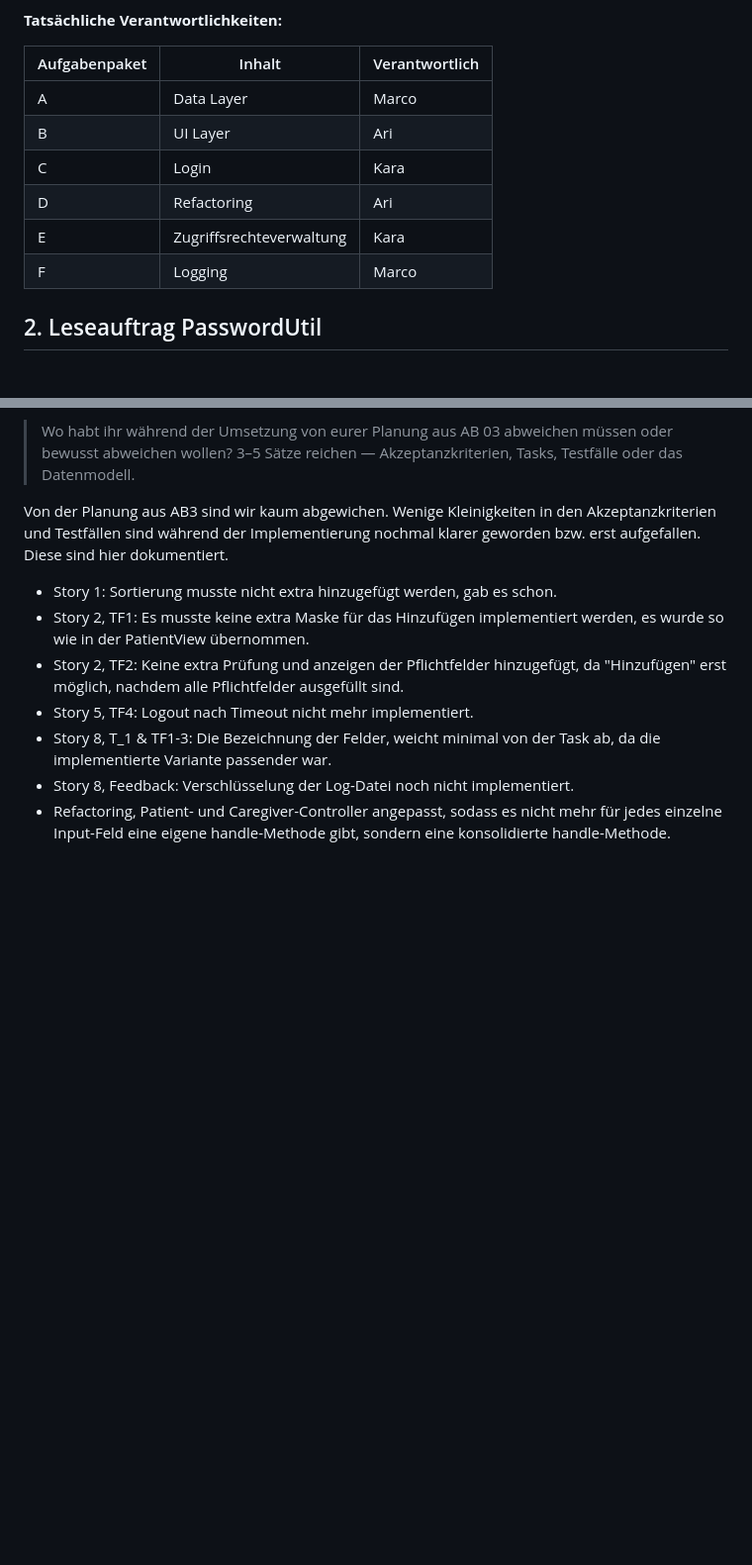
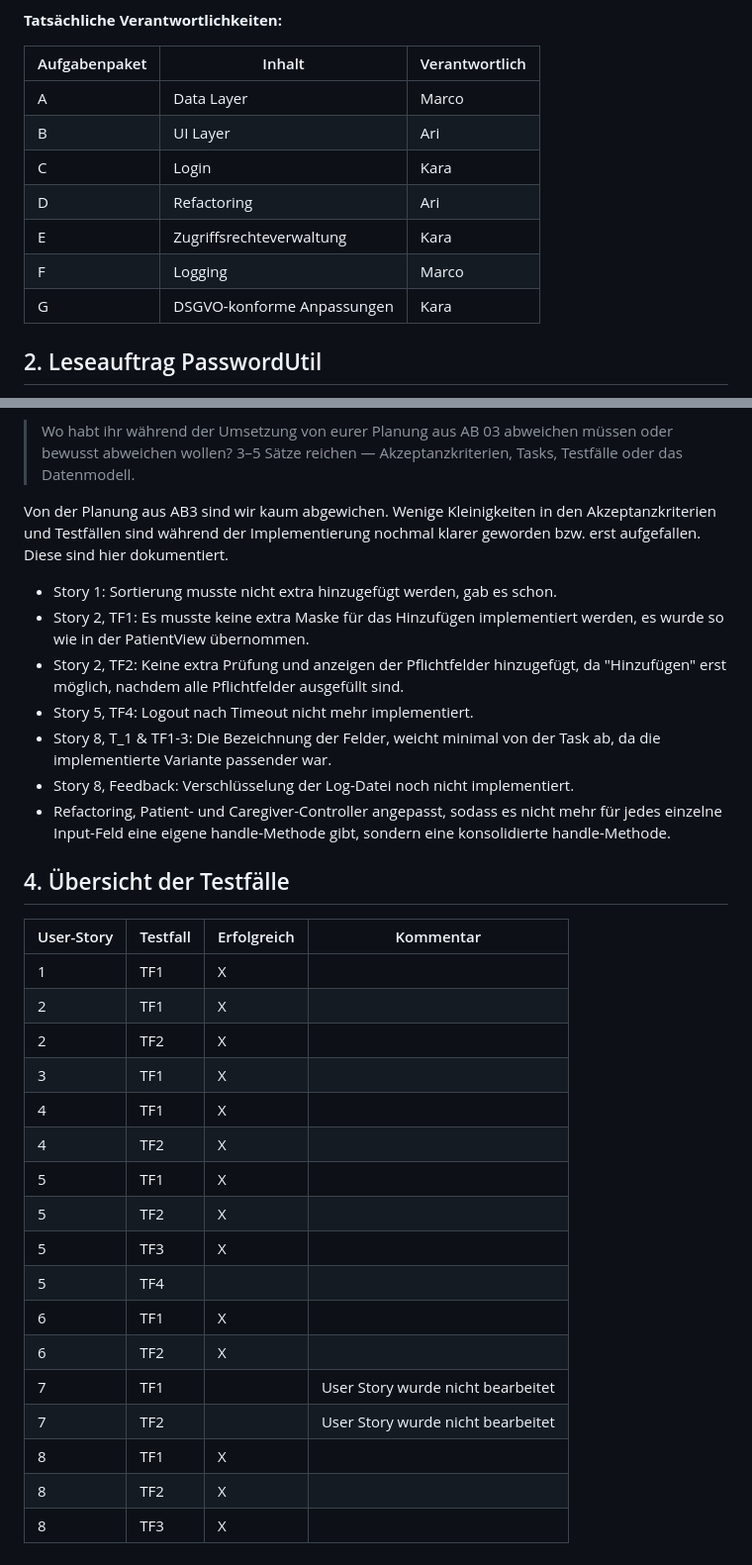
Before and after one commit to Kara-ZARM/nhplus2026, a Markdown page: abgabe/AB04.md, 2 parts joined by grey strips. Shown at 99% size. GitHub-like rendering; blank space fills up the shorter version.

Commit message:
updated test-case table

```diff
--- a/abgabe/AB04.md
+++ b/abgabe/AB04.md
@@ -26,14 +26,15 @@
 
 **Tatsächliche Verantwortlichkeiten:**
 
-| Aufgabenpaket | Inhalt                   | Verantwortlich |
-|---------------|--------------------------|----------------|
-| A             | Data Layer               | Marco          |
-| B             | UI Layer                 | Ari            |
-| C             | Login                    | Kara           |
-| D             | Refactoring              | Ari            |
-| E             | Zugriffsrechteverwaltung | Kara           |
-| F             | Logging                  | Marco          |
+| Aufgabenpaket | Inhalt                     | Verantwortlich |
+|---------------|----------------------------|----------------|
+| A             | Data Layer                 | Marco          |
+| B             | UI Layer                   | Ari            |
+| C             | Login                      | Kara           |
+| D             | Refactoring                | Ari            |
+| E             | Zugriffsrechteverwaltung   | Kara           |
+| F             | Logging                    | Marco          |
+| G             | DSGVO-konforme Anpassungen | Kara           |
 
 ## 2. Leseauftrag PasswordUtil
 
@@ -64,3 +65,25 @@ Von der Planung aus AB3 sind wir kaum abgewichen. Wenige Kleinigkeiten in den Ak
 - Story 8, T_1 & TF1-3: Die Bezeichnung der Felder, weicht minimal von der Task ab, da die implementierte Variante passender war.
 - Story 8, Feedback: Verschlüsselung der Log-Datei noch nicht implementiert.
 - Refactoring, Patient- und Caregiver-Controller angepasst, sodass es nicht mehr für jedes einzelne Input-Feld eine eigene handle-Methode gibt, sondern eine konsolidierte handle-Methode.
+
+## 4. Übersicht der Testfälle
+
+| User-Story | Testfall | Erfolgreich | Kommentar                         |
+|------------|----------|-------------|-----------------------------------|
+| 1          | TF1      | X           |                                   |
+| 2          | TF1      | X           |                                   |
+| 2          | TF2      | X           |                                   |
+| 3          | TF1      | X           |                                   |
+| 4          | TF1      | X           |                                   |
+| 4          | TF2      | X           |                                   |
+| 5          | TF1      | X           |                                   |
+| 5          | TF2      | X           |                                   |
+| 5          | TF3      | X           |                                   |
+| 5          | TF4      |             |                                   |
+| 6          | TF1      | X           |                                   |
+| 6          | TF2      | X           |                                   |
+| 7          | TF1      |             | User Story wurde nicht bearbeitet |
+| 7          | TF2      |             | User Story wurde nicht bearbeitet |
+| 8          | TF1      | X           |                                   |
+| 8          | TF2      | X           |                                   |
+| 8          | TF3      | X           |                                   |
```
